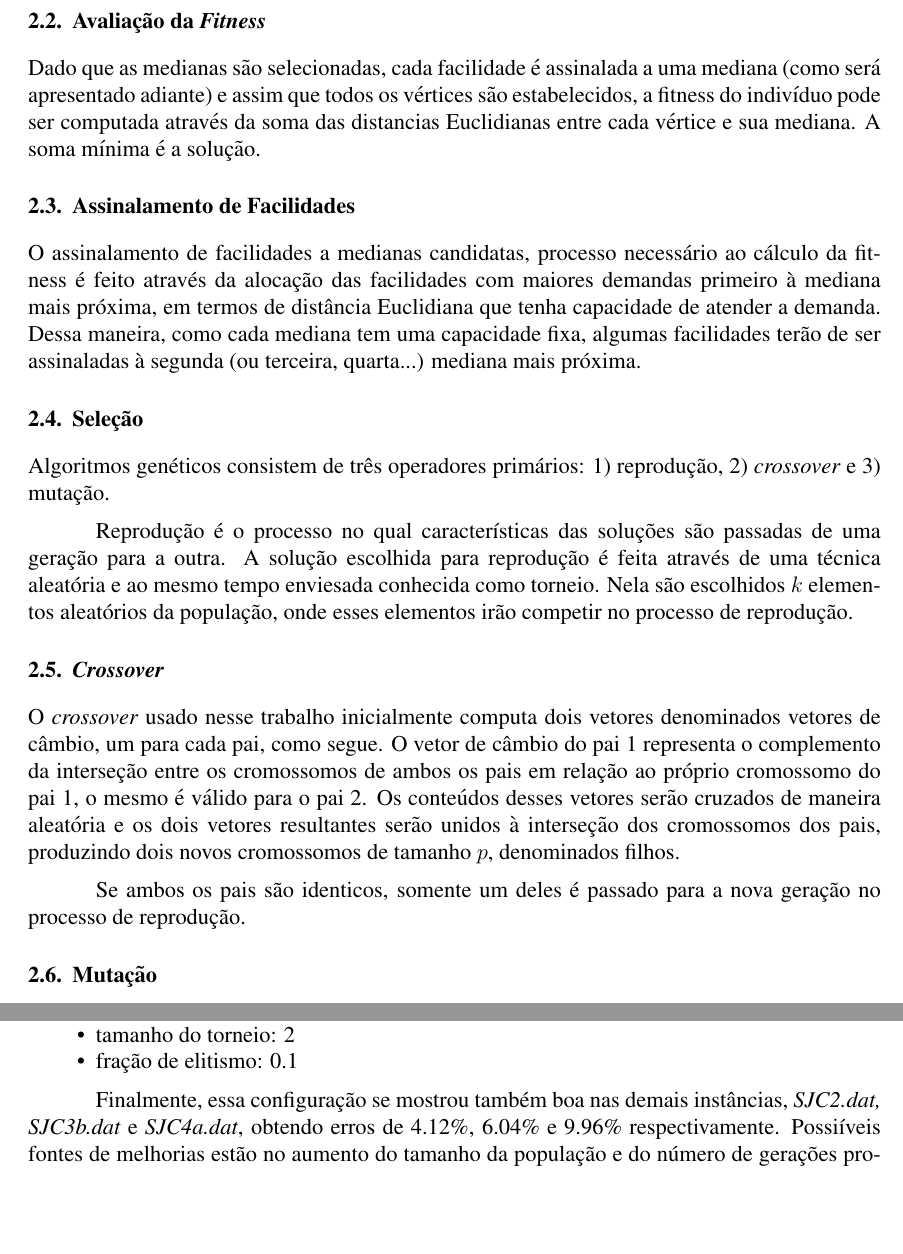
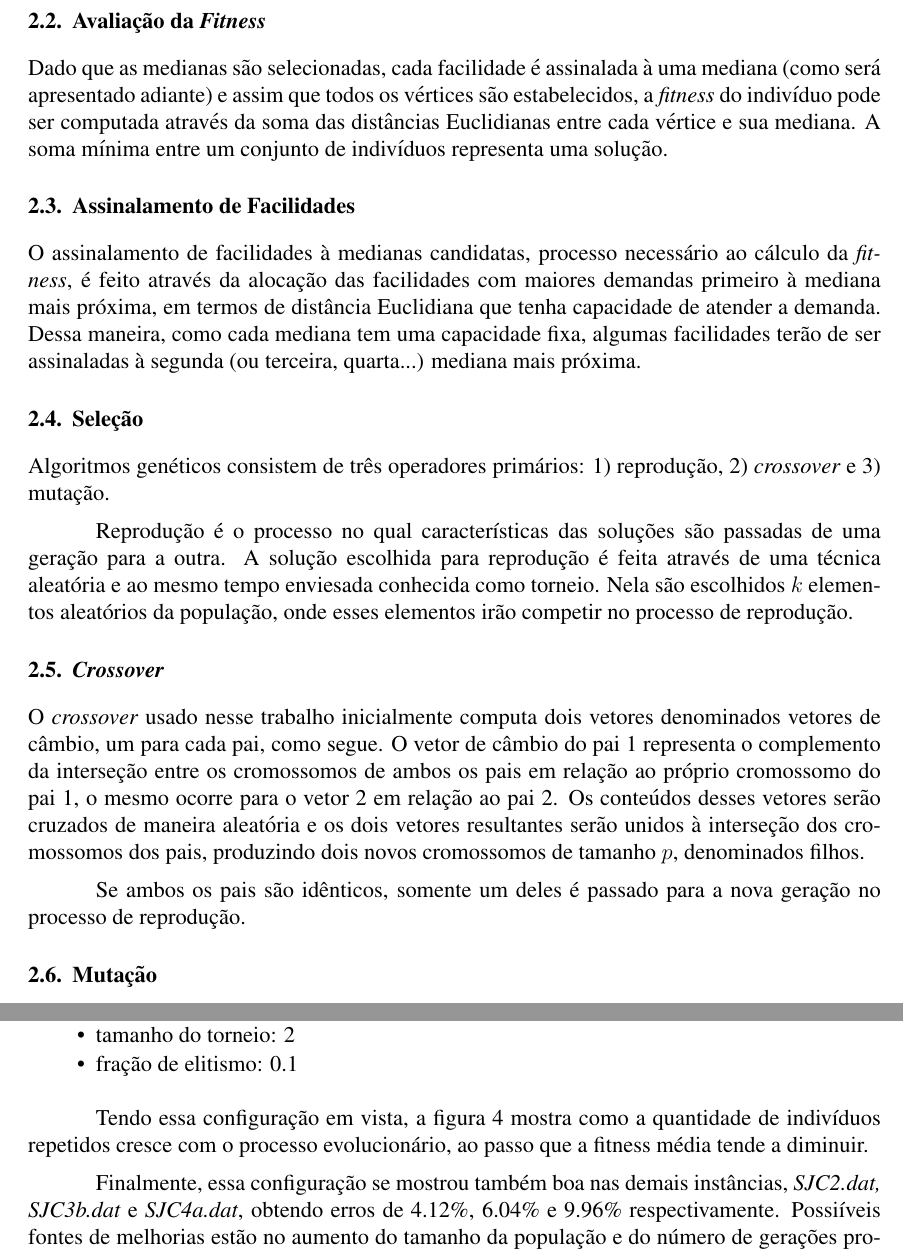
Before and after one commit to arturhoo/p-medians-evolutionary-algorithm, a LaTeX document (doc/tp1.tex): two parts of pages 2 and 6 of 8 before the commit and two parts of pages 2 and 6 of 9 after it, joined at a grey line, cut so that both start at the same text, the shorter picture padded with empty space. Compiled offline with pdfLaTeX; the source files are stored in an older character set and shown here as Unicode.

Commit message:
submitted version of the documentation

```diff
--- a/doc/tp1.tex
+++ b/doc/tp1.tex
@@ -63,11 +63,11 @@ Cada individuo (cromossomo) possui exatamente $p$ genes, onde $p$ é o número d
 
 \subsection{Avaliação da \textit{Fitness}}
 
-Dado que as medianas são selecionadas, cada facilidade é assinalada a uma mediana (como será apresentado adiante) e assim que todos os vértices são estabelecidos, a fitness do indivíduo pode ser computada através da soma das distancias Euclidianas entre cada vértice e sua mediana. A soma mínima é a solução.
+Dado que as medianas são selecionadas, cada facilidade é assinalada à uma mediana (como será apresentado adiante) e assim que todos os vértices são estabelecidos, a \textit{fitness} do indivíduo pode ser computada através da soma das distâncias Euclidianas entre cada vértice e sua mediana. A soma mínima entre um conjunto de indivíduos representa uma solução.
 
 \subsection{Assinalamento de Facilidades}
 
-O assinalamento de facilidades a medianas candidatas, processo necessário ao cálculo da fitness é feito através da alocação das facilidades com maiores demandas primeiro à mediana mais próxima, em termos de distância Euclidiana que tenha capacidade de atender a demanda. Dessa maneira, como cada mediana tem uma capacidade fixa, algumas facilidades terão de ser assinaladas à segunda (ou terceira, quarta...) mediana mais próxima.
+O assinalamento de facilidades à medianas candidatas, processo necessário ao cálculo da \textit{fitness}, é feito através da alocação das facilidades com maiores demandas primeiro à mediana mais próxima, em termos de distância Euclidiana que tenha capacidade de atender a demanda. Dessa maneira, como cada mediana tem uma capacidade fixa, algumas facilidades terão de ser assinaladas à segunda (ou terceira, quarta...) mediana mais próxima.
 
 \subsection{Seleção}
 
@@ -77,9 +77,9 @@ Reprodução é o processo no qual características das soluções são passadas
 
 \subsection{\textit{Crossover}}
 
-O \textit{crossover} usado nesse trabalho inicialmente computa dois vetores denominados vetores de câmbio, um para cada pai, como segue. O vetor de câmbio do pai 1 representa o complemento da interseção entre os cromossomos de ambos os pais em relação ao próprio cromossomo do pai 1, o mesmo é válido para o pai 2. Os conteúdos desses vetores serão cruzados de maneira aleatória e os dois vetores resultantes serão unidos à interseção dos cromossomos dos pais, produzindo dois novos cromossomos de tamanho $p$, denominados filhos.
+O \textit{crossover} usado nesse trabalho inicialmente computa dois vetores denominados vetores de câmbio, um para cada pai, como segue. O vetor de câmbio do pai 1 representa o complemento da interseção entre os cromossomos de ambos os pais em relação ao próprio cromossomo do pai 1, o mesmo ocorre para o vetor 2 em relação ao pai 2. Os conteúdos desses vetores serão cruzados de maneira aleatória e os dois vetores resultantes serão unidos à interseção dos cromossomos dos pais, produzindo dois novos cromossomos de tamanho $p$, denominados filhos.
 
-Se ambos os pais são identicos, somente um deles é passado para a nova geração no processo de reprodução.
+Se ambos os pais são idênticos, somente um deles é passado para a nova geração no processo de reprodução.
 
 \subsection{Mutação}
 
@@ -212,3 +212,5 @@ Dessa maneira, chegou-se a melhor configuração, que foi utilizada nas demais i
     \item tamanho do torneio: 2
     \item fração de elitismo: 0.1
 \end{itemize}
+
+Tendo essa configuração em vista, a figura \ref{fig_rep_ind_mean_fit} mostra como a quantidade de indivíduos repetidos cresce com o processo evolucionário, ao passo que a fitness média tende a diminuir.
@@ -215,3 +222,5 @@ Dessa maneira, chegou-se a melhor configuração, que foi utilizada nas demais i
+    \label{fig_rep_ind_mean_fit}
+\end{figure}
 
 Finalmente, essa configuração se mostrou também boa nas demais instâncias, \textit{SJC2.dat, SJC3b.dat} e \textit{SJC4a.dat}, obtendo erros de 4.12\%, 6.04\% e 9.96\% respectivamente. Possiíveis fontes de melhorias estão no aumento do tamanho da população e do número de gerações proporcionalmente ao número de arestas dos grafos dessas instâncias. Detalhes adicionais para essas instâncias podem ser encontrados na tabela \ref{tabela2}.
 
```
Also changed, not shown: doc/tp1.pdf (added), doc/tp1.tex (18 more changed lines), 1 other file.
